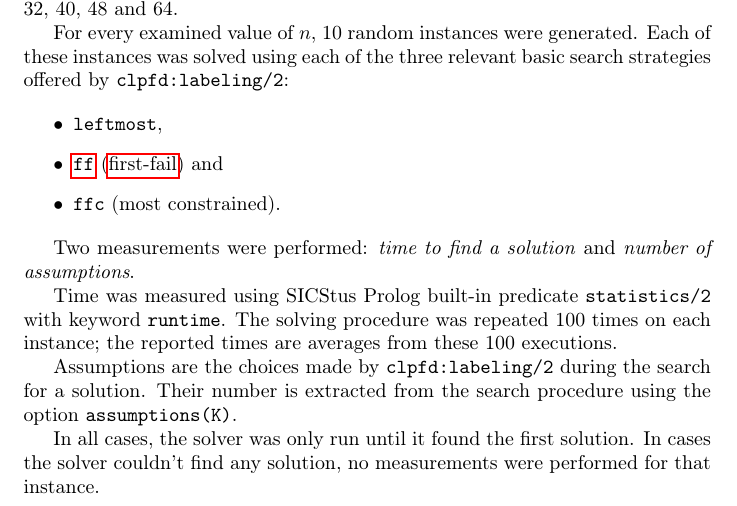
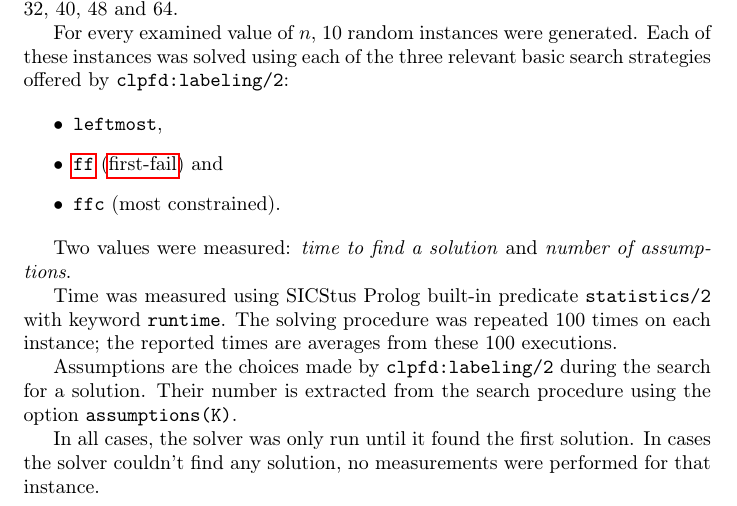
Before and after one commit to filipbartek/srp, a LaTeX document (srp.tex): part of page 4 of 10, cut so that both start at the same text. Compiled offline with pdfLaTeX.

Commit message:
Clarify measurement output

```diff
--- a/srp.tex
+++ b/srp.tex
@@ -204,7 +204,7 @@ search strategies offered by \code{clpfd:labeling/2}:
 \item \code{ffc} (most constrained).
 \end{itemize}
 
-Two measurements were performed: \emph{time to find a solution}
+Two values were measured: \emph{time to find a solution}
 and \emph{number of assumptions}.
 
 Time was measured using \sicstusprolog{} built-in predicate \code{statistics/2}
```
